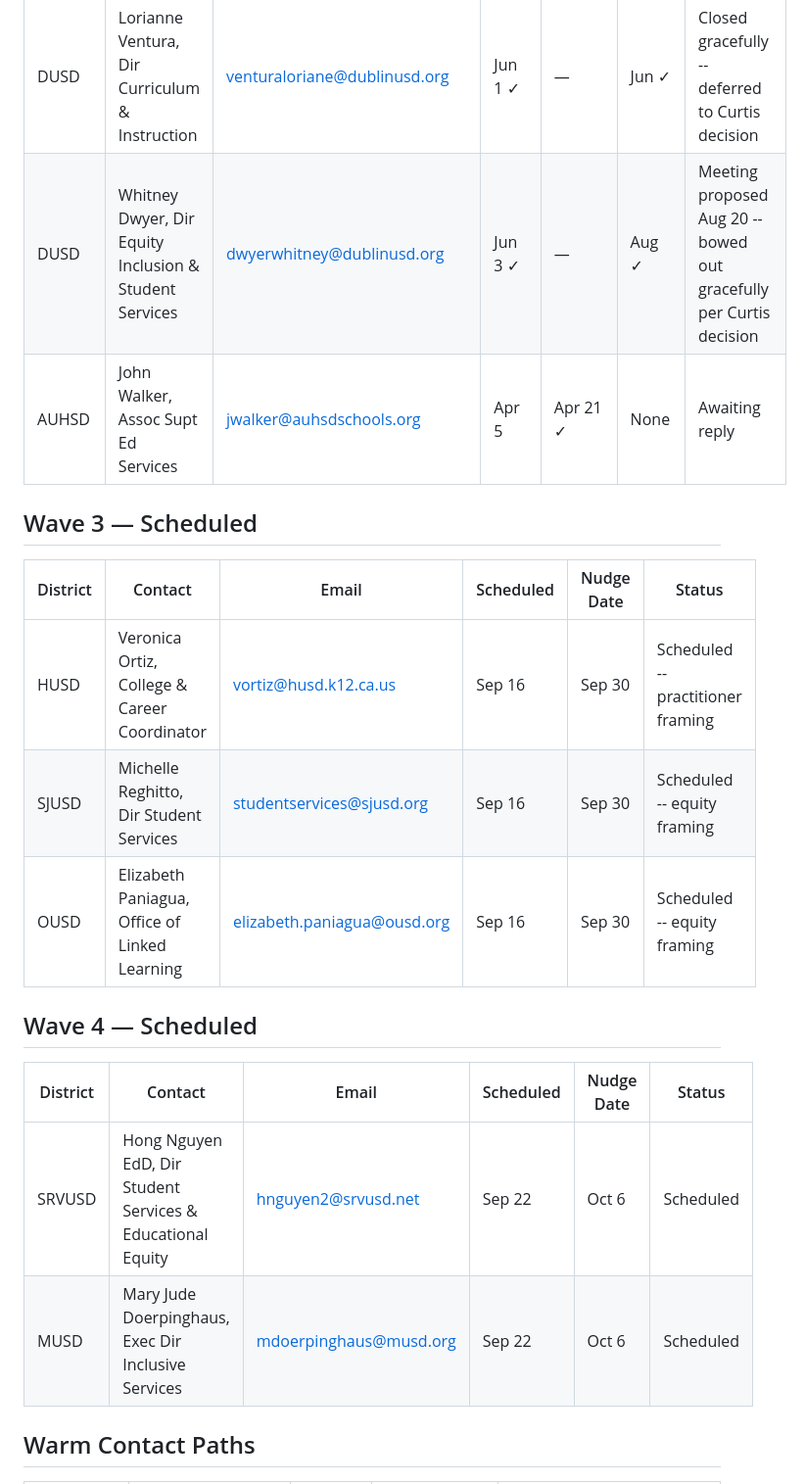
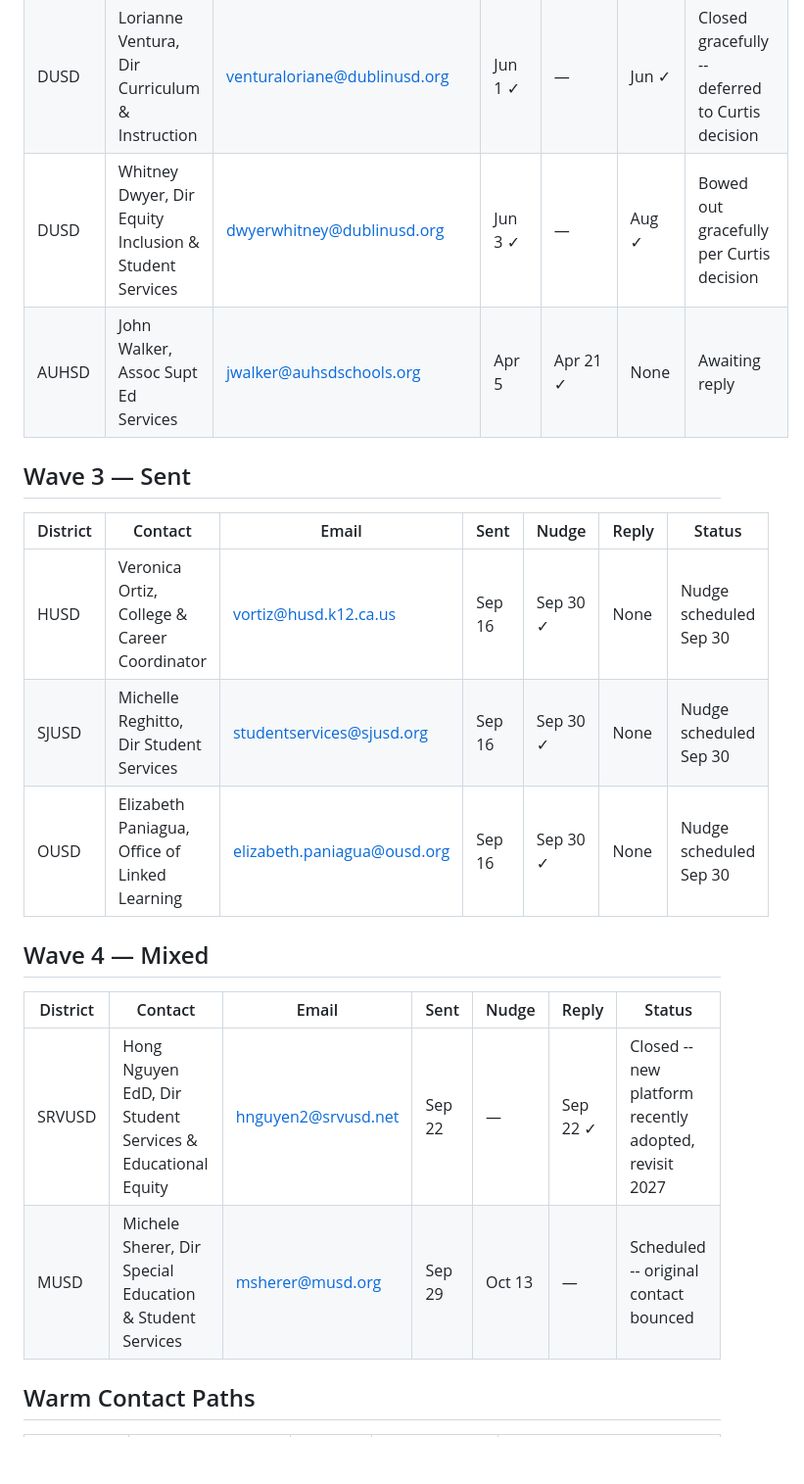
Before and after one commit to harpreetsingh-ship-it/college-engine, a Markdown page: docs/outreach/tracker.md, the part around one of its changes. Shown at 98% size. Drawn GitHub-style; blank space fills up the shorter version.

```diff
--- a/docs/outreach/tracker.md
+++ b/docs/outreach/tracker.md
@@ -35,23 +36,22 @@ Last updated: September 13, 2026
 | DUSD | Curtis Haar, TK-12 Director | haarcurtis@dublinusd.org | Apr 13 ✓ | — | Jun 1 ✓ | Closed -- redirected to Ventura + Dwyer, then passed |
 | DUSD | Lorianne Ventura, Dir Curriculum & Instruction | venturaloriane@dublinusd.org | Jun 1 ✓ | — | Jun ✓ | Closed gracefully -- deferred to Curtis decision |
-| DUSD | Whitney Dwyer, Dir Equity Inclusion & Student Services | dwyerwhitney@dublinusd.org | Jun 3 ✓ | — | Aug ✓ | Meeting proposed Aug 20 -- bowed out gracefully per Curtis decision |
+| DUSD | Whitney Dwyer, Dir Equity Inclusion & Student Services | dwyerwhitney@dublinusd.org | Jun 3 ✓ | — | Aug ✓ | Bowed out gracefully per Curtis decision |
 | AUHSD | John Walker, Assoc Supt Ed Services | jwalker@auhsdschools.org | Apr 5 | Apr 21 ✓ | None | Awaiting reply |
 
-## Wave 3 — Scheduled
+## Wave 3 — Sent
 
-| District | Contact | Email | Scheduled | Nudge Date | Status |
-|---|---|---|---|---|---|
-| HUSD | Veronica Ortiz, College & Career Coordinator | vortiz@husd.k12.ca.us | Sep 16 | Sep 30 | Scheduled -- practitioner framing |
-| SJUSD | Michelle Reghitto, Dir Student Services | studentservices@sjusd.org | Sep 16 | Sep 30 | Scheduled -- equity framing |
-| OUSD | Elizabeth Paniagua, Office of Linked Learning | elizabeth.paniagua@ousd.org | Sep 16 | Sep 30 | Scheduled -- equity framing |
+| District | Contact | Email | Sent | Nudge | Reply | Status |
+|---|---|---|---|---|---|---|
+| HUSD | Veronica Ortiz, College & Career Coordinator | vortiz@husd.k12.ca.us | Sep 16 | Sep 30 ✓ | None | Nudge scheduled Sep 30 |
+| SJUSD | Michelle Reghitto, Dir Student Services | studentservices@sjusd.org | Sep 16 | Sep 30 ✓ | None | Nudge scheduled Sep 30 |
+| OUSD | Elizabeth Paniagua, Office of Linked Learning | elizabeth.paniagua@ousd.org | Sep 16 | Sep 30 ✓ | None | Nudge scheduled Sep 30 |
 
+## Wave 4 — Mixed
 
-## Wave 4 — Scheduled
-
-| District | Contact | Email | Scheduled | Nudge Date | Status |
-|---|---|---|---|---|---|
-| SRVUSD | Hong Nguyen EdD, Dir Student Services & Educational Equity | hnguyen2@srvusd.net | Sep 22 | Oct 6 | Scheduled |
-| MUSD | Mary Jude Doerpinghaus, Exec Dir Inclusive Services | mdoerpinghaus@musd.org | Sep 22 | Oct 6 | Scheduled |
+| District | Contact | Email | Sent | Nudge | Reply | Status |
+|---|---|---|---|---|---|---|
+| SRVUSD | Hong Nguyen EdD, Dir Student Services & Educational Equity | hnguyen2@srvusd.net | Sep 22 | — | Sep 22 ✓ | Closed -- new platform recently adopted, revisit 2027 |
+| MUSD | Michele Sherer, Dir Special Education & Student Services | msherer@musd.org | Sep 29 | Oct 13 | — | Scheduled -- original contact bounced |
 
 ## Warm Contact Paths
 
```
Also changed, not shown: other parts of docs/outreach/tracker.md (+5 -3 lines).
